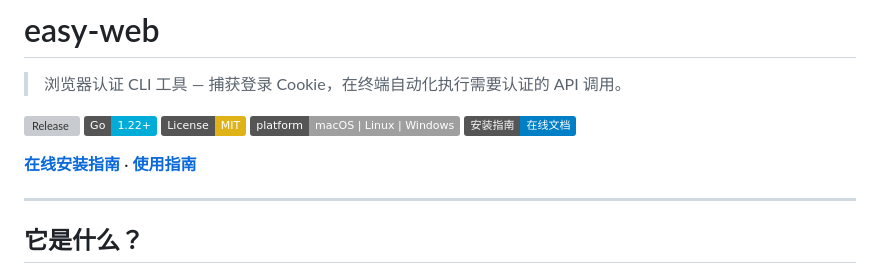
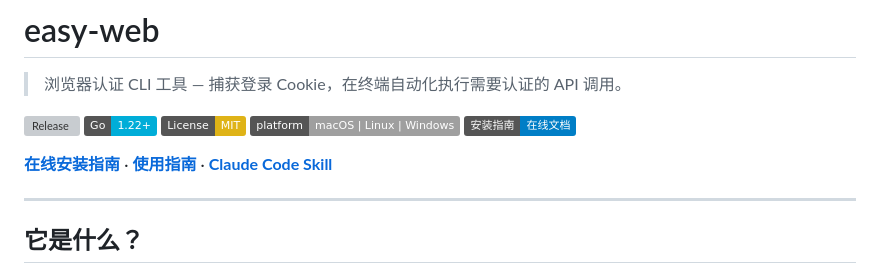
Before and after one commit to smilemilks2021/easy-web, a Markdown page: README_zh.md, the part around the change. GitHub-like rendering; badges without logos; grey boxes are pictures that could not be loaded.

Commit message:
docs: add SKILL.md link to README_zh

```diff
--- a/README_zh.md
+++ b/README_zh.md
@@ -8,7 +8,7 @@
 [![Platform](https://img.shields.io/badge/platform-macOS%20%7C%20Linux%20%7C%20Windows-lightgrey)](#平台支持)
 [![安装指南](https://img.shields.io/badge/安装指南-在线文档-blue)](https://smilemilks2021.github.io/easy-web/install.html)
 
-**[在线安装指南](https://smilemilks2021.github.io/easy-web/install.html)** · **[使用指南](GUIDE_zh.md)**
+**[在线安装指南](https://smilemilks2021.github.io/easy-web/install.html)** · **[使用指南](GUIDE_zh.md)** · **[Claude Code Skill](SKILL.md)**
 
 ---
 
```
